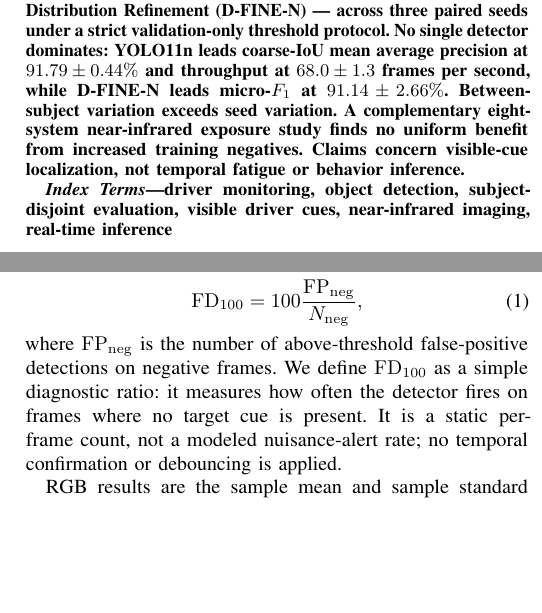
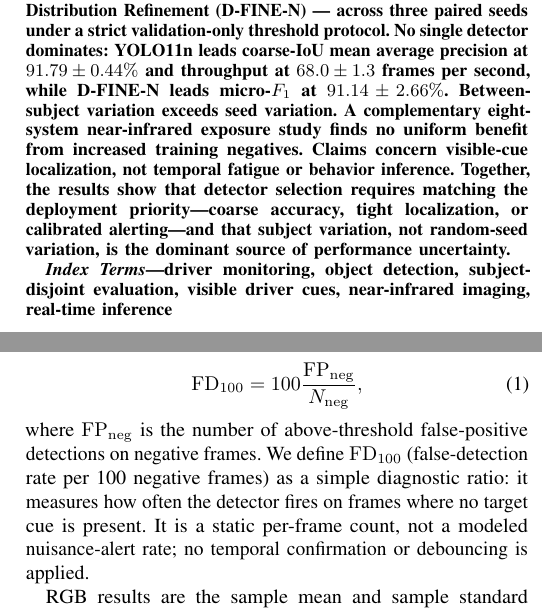
Before and after one commit to IamOumarIbrahim/lightweight-driver-behavior-detection, a LaTeX paper (docs/manuscript/main.tex): two parts of the columns of pages 1 and 3 of 9, joined at a grey line, cut so that both start at the same text, the shorter picture padded with empty space. Compiled offline with pdfLaTeX; a missing font is replaced by an installed copy or a similar font; a LaTeX package or settings file that is missing is left out.

Commit message:
manuscript: address reviewer feedback on references, FD metric name, abstract takeaway, and conclusion clarity
- Add retrievable URLs for WHO, Euro NCAP, D-FINE (ICLR), and RT-DETRv2 references

- Expand FD_100 abbreviation at first definition

- Add closing takeaway sentence to abstract

- Add practitioner-facing framing and explicit RGB/NIR labels in conclusion

```diff
--- a/docs/manuscript/main.tex
+++ b/docs/manuscript/main.tex
@@ -56,7 +56,7 @@ ORCID: 0000-0003-0039-9018}
 \raggedbottom
 
 \begin{abstract}
-Road traffic injuries remain a leading cause of death worldwide, and driver monitoring systems (DMSs) are increasingly mandated by vehicle-safety programmes. Object detection can spatially localize visible evidence of driver inattention, yet existing evaluations often lack subject-disjoint splits, retain no negative frames, or select operating points on test data. We present a reproducible benchmark that addresses these gaps. The primary red--green--blue (RGB) experiment retains 15,723 Driver Monitoring Dataset frames from 14 drivers, including 12,722 negatives, and evaluates three nano-scale detectors --- You Only Look Once (YOLO) 11n, YOLO26n, and nano Fine-grained Distribution Refinement (D-FINE-N) --- across three paired seeds under a strict validation-only threshold protocol. No single detector dominates: YOLO11n leads coarse-IoU mean average precision at $91.79\pm0.44\%$ and throughput at $68.0\pm1.3$ frames per second, while D-FINE-N leads micro-$F_1$ at $91.14\pm2.66\%$. Between-subject variation exceeds seed variation. A complementary eight-system near-infrared exposure study finds no uniform benefit from increased training negatives. Claims concern visible-cue localization, not temporal fatigue or behavior inference.
+Road traffic injuries remain a leading cause of death worldwide, and driver monitoring systems (DMSs) are increasingly mandated by vehicle-safety programmes. Object detection can spatially localize visible evidence of driver inattention, yet existing evaluations often lack subject-disjoint splits, retain no negative frames, or select operating points on test data. We present a reproducible benchmark that addresses these gaps. The primary red--green--blue (RGB) experiment retains 15,723 Driver Monitoring Dataset frames from 14 drivers, including 12,722 negatives, and evaluates three nano-scale detectors --- You Only Look Once (YOLO) 11n, YOLO26n, and nano Fine-grained Distribution Refinement (D-FINE-N) --- across three paired seeds under a strict validation-only threshold protocol. No single detector dominates: YOLO11n leads coarse-IoU mean average precision at $91.79\pm0.44\%$ and throughput at $68.0\pm1.3$ frames per second, while D-FINE-N leads micro-$F_1$ at $91.14\pm2.66\%$. Between-subject variation exceeds seed variation. A complementary eight-system near-infrared exposure study finds no uniform benefit from increased training negatives. Claims concern visible-cue localization, not temporal fatigue or behavior inference. Together, the results show that detector selection requires matching the deployment priority---coarse accuracy, tight localization, or calibrated alerting---and that subject variation, not random-seed variation, is the dominant source of performance uncertainty.
 \end{abstract}
 
 \begin{IEEEkeywords}
@@ -152,7 +152,7 @@ The best model-native validation checkpoint is retained. Its confidence threshol
 \begin{equation}
 \fd=100\frac{\mathrm{FP}_{\mathrm{neg}}}{N_{\mathrm{neg}}},
 \end{equation}
-where $\mathrm{FP}_{\mathrm{neg}}$ is the number of above-threshold false-positive detections on negative frames. We define $\fd$ as a simple diagnostic ratio: it measures how often the detector fires on frames where no target cue is present. It is a static per-frame count, not a modeled nuisance-alert rate; no temporal confirmation or debouncing is applied.
+where $\mathrm{FP}_{\mathrm{neg}}$ is the number of above-threshold false-positive detections on negative frames. We define $\fd$ (false-detection rate per 100 negative frames) as a simple diagnostic ratio: it measures how often the detector fires on frames where no target cue is present. It is a static per-frame count, not a modeled nuisance-alert rate; no temporal confirmation or debouncing is applied.
 
 RGB results are the sample mean and sample standard deviation (SD) over three seeds. Because the subject split is fixed, SD measures optimization variability, not generalization uncertainty across held-out drivers. Each test subject is therefore reported separately, and paired per-seed differences are checked for sign consistency. No significance test is claimed for $n=3$.
 
```
Also changed, not shown: docs/manuscript/references.bib (+5 -1 lines), docs/manuscript/main.tex (2 more changed lines).
